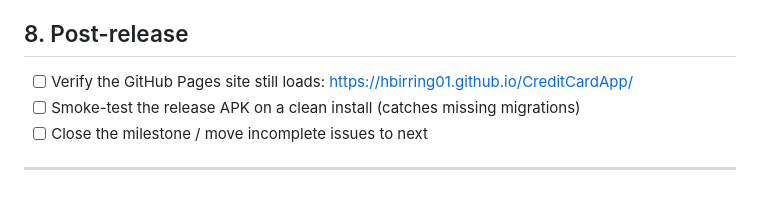
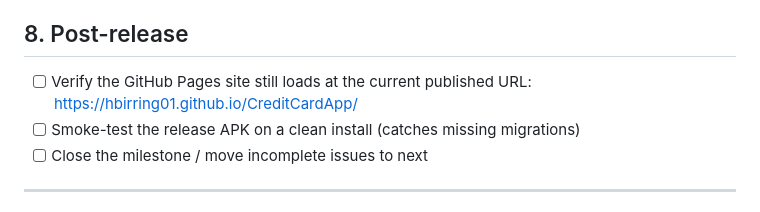
Before and after one commit to hbirring01/Stash, a Markdown page: RELEASING.md, the part around the change. GitHub-like rendering.

Commit message:
docs: clarify release verification links
Agent-Logs-Url: https://github.com/hbirring01/Stash/sessions/47f7b8b9-f8d2-4571-88c2-77fa0dbf2cdd

Co-authored-by: hbirring01 <45039716+hbirring01@users.noreply.github.com>

```diff
--- a/RELEASING.md
+++ b/RELEASING.md
@@ -77,7 +77,7 @@ Pushing the tag triggers `.github/workflows/release.yml`, which:
 
 ## 8. Post-release
 
-- [ ] Verify the GitHub Pages site still loads: <https://hbirring01.github.io/CreditCardApp/>
+- [ ] Verify the GitHub Pages site still loads at the current published URL: <https://hbirring01.github.io/CreditCardApp/>
 - [ ] Smoke-test the release APK on a clean install (catches missing migrations)
 - [ ] Close the milestone / move incomplete issues to next
 
```
